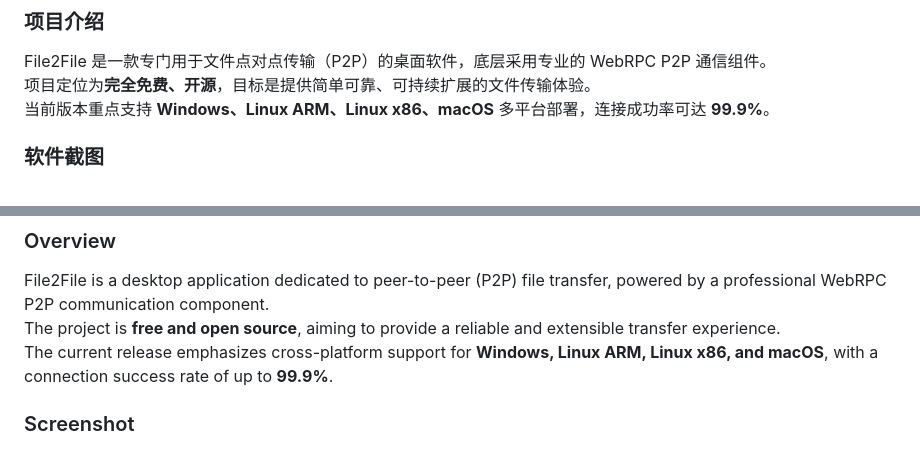
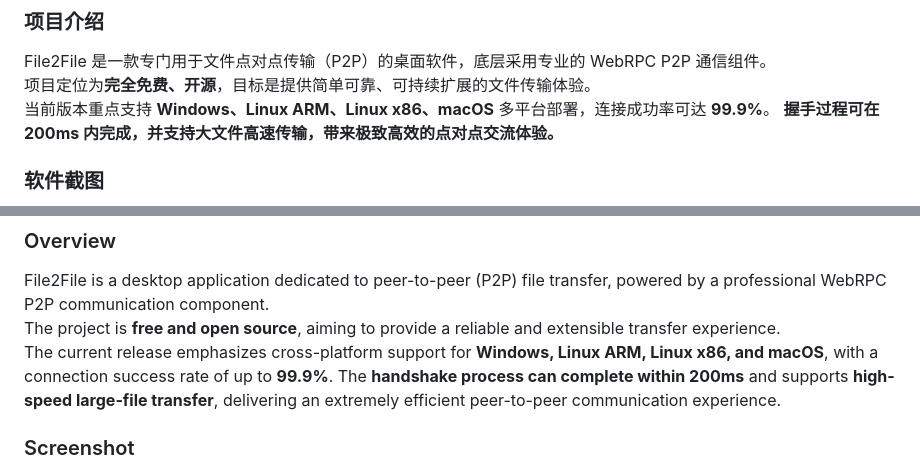
Before and after one commit to xiaoming-software/File2File-Desktop, a Markdown page: README.md, 2 parts joined by grey strips. Drawn GitHub-style.

```diff
--- a/README.md
+++ b/README.md
@@ -15,6 +15,7 @@
 File2File 是一款专门用于文件点对点传输（P2P）的桌面软件，底层采用专业的 WebRPC P2P 通信组件。
 项目定位为**完全免费、开源**，目标是提供简单可靠、可持续扩展的文件传输体验。
 当前版本重点支持 **Windows、Linux ARM、Linux x86、macOS** 多平台部署，连接成功率可达 **99.9%**。
+**握手过程可在 200ms 内完成，并支持大文件高速传输，带来极致高效的点对点交流体验。**
 
 ### 软件截图
 
@@ -119,6 +120,7 @@ cargo run
 File2File is a desktop application dedicated to peer-to-peer (P2P) file transfer, powered by a professional WebRPC P2P communication component.
 The project is **free and open source**, aiming to provide a reliable and extensible transfer experience.
 The current release emphasizes cross-platform support for **Windows, Linux ARM, Linux x86, and macOS**, with a connection success rate of up to **99.9%**.
+The **handshake process can complete within 200ms** and supports **high-speed large-file transfer**, delivering an extremely efficient peer-to-peer communication experience.
 
 ### Screenshot
 
```
